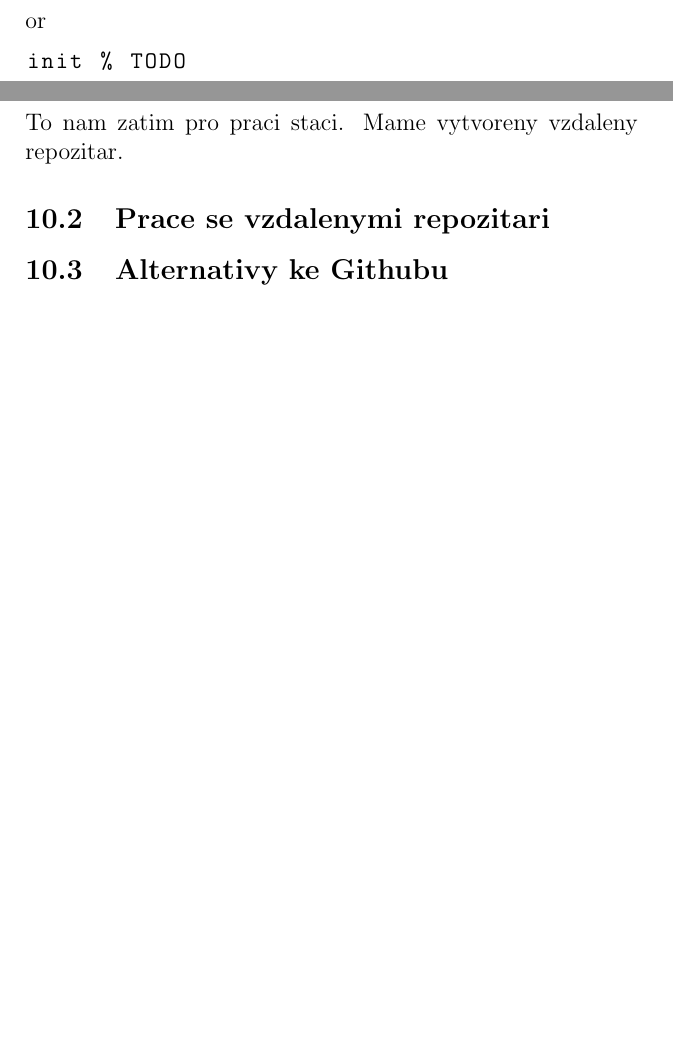
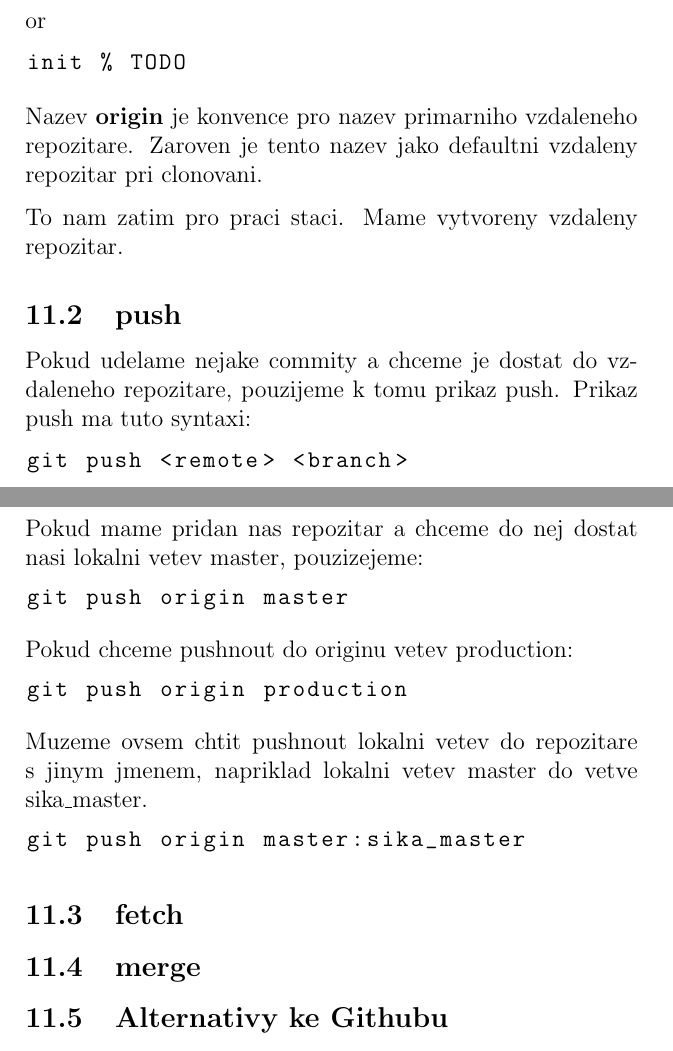
Before and after one commit to ondrejsika/git-kniha, a LaTeX document (main.tex): two parts of pages 12 and 13 of 13 before the commit and two parts of pages 14 and 15 of 16 after it, joined at a grey line, cut so that both start at the same text, the shorter picture padded with empty space. Compiled offline with pdfLaTeX.

Commit message:
add some text to merge, remotes; add new chaptr history

```diff
--- a/main.tex
+++ b/main.tex
@@ -258,9 +272,38 @@ or
 init % TODO
 \end{lstlisting}
 
+Nazev {\bf origin} je konvence pro nazev primarniho vzdaleneho repozitare. Zaroven je tento nazev jako defaultni vzdaleny repozitar pri clonovani.
+
 To nam zatim pro praci staci. Mame vytvoreny vzdaleny repozitar.
 
-\subsection{Prace se vzdalenymi repozitari}
+\subsection{push}
+
+Pokud udelame nejake commity a chceme je dostat do vzdaleneho repozitare, pouzijeme k tomu prikaz push. Prikaz push ma tuto syntaxi:
+
+\begin{lstlisting}
+git push <remote> <branch>
+\end{lstlisting}
+
+Pokud mame pridan nas repozitar a chceme do nej dostat nasi lokalni vetev master, pouzizejeme:
+
+\begin{lstlisting}
+git push origin master
+\end{lstlisting}
+
+Pokud chceme pushnout do originu vetev production:
+
+\begin{lstlisting}
+git push origin production
+\end{lstlisting}
+
+Muzeme ovsem chtit pushnout lokalni vetev do repozitare s jinym jmenem, napriklad lokalni vetev master do vetve sika\_master.
+
+\begin{lstlisting}
+git push origin master:sika_master
+\end{lstlisting}
+
+\subsection{fetch}
+\subsection{merge}
 
 \subsection{Alternativy ke Githubu}
 
```
Also changed, not shown: main.tex (14 more changed lines).
